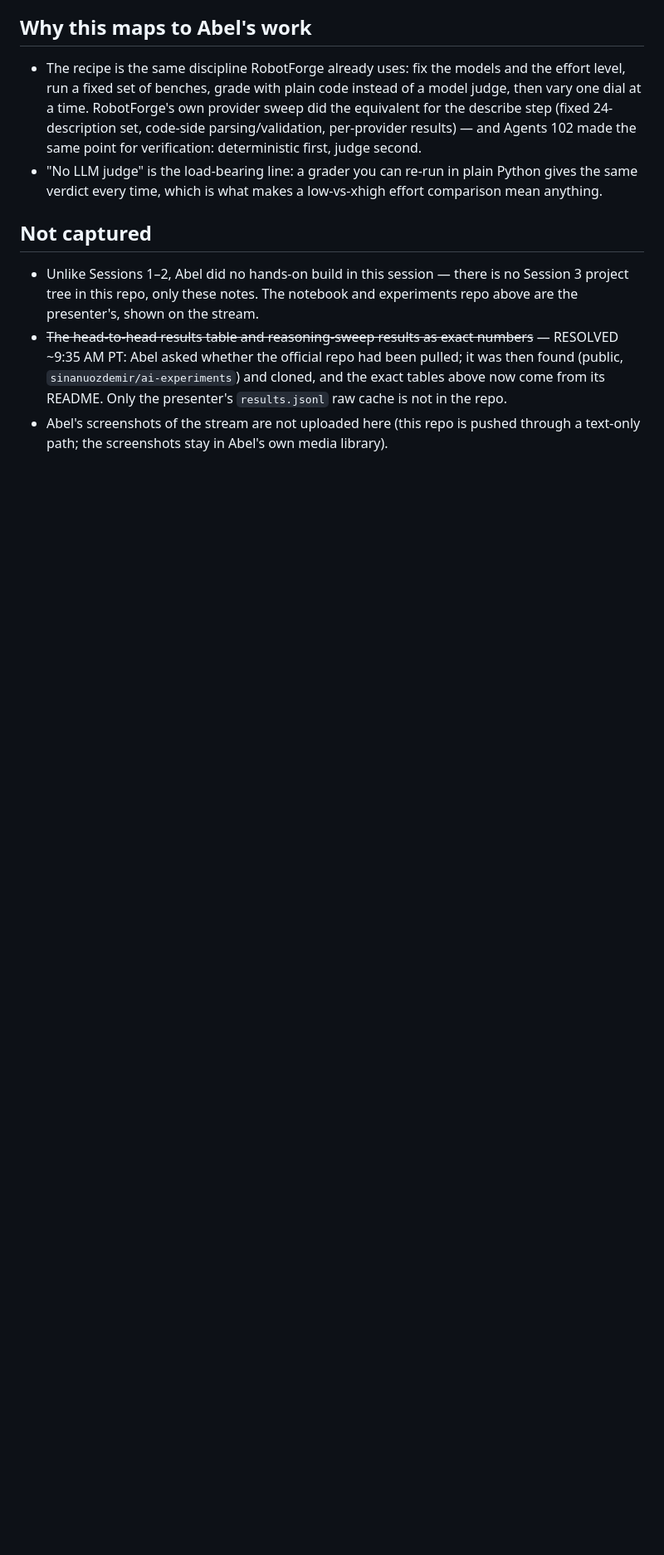
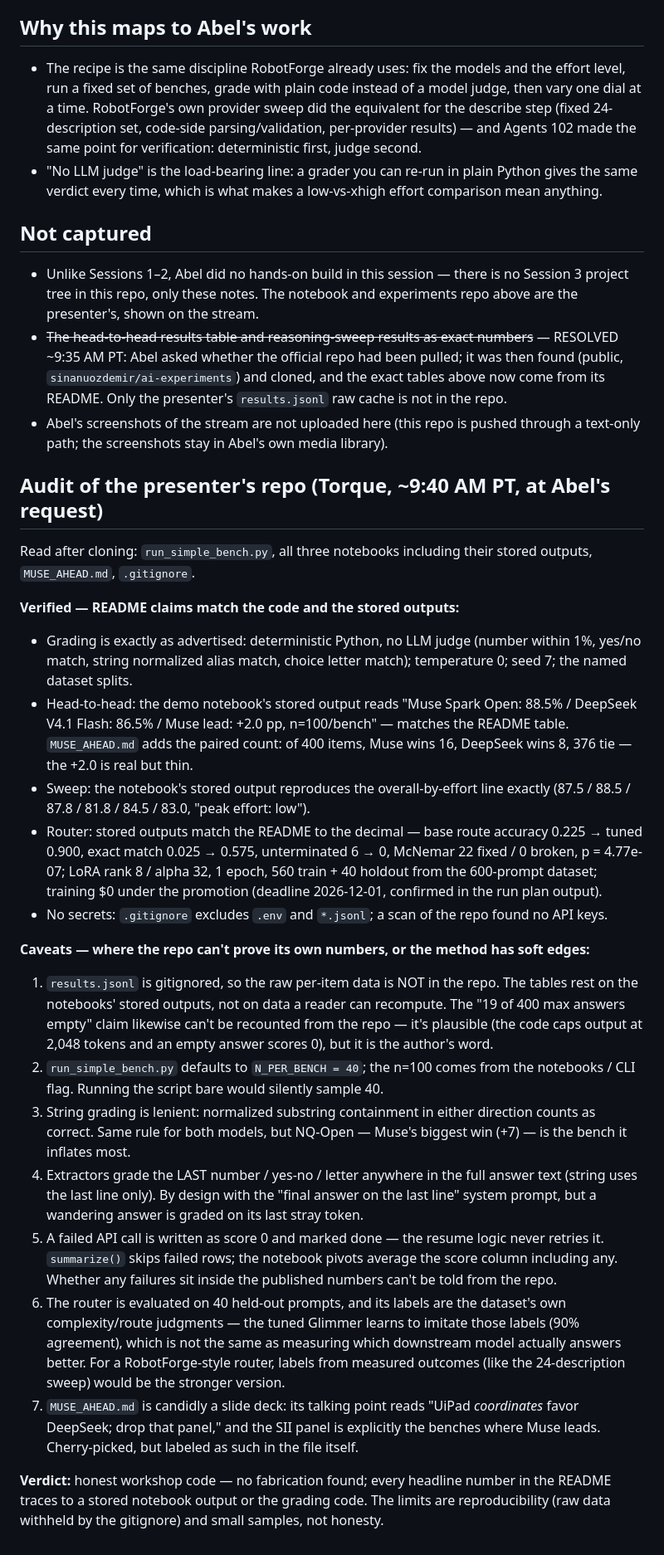
Before and after one commit to abelxmendoza/hackathon-day-2-agents-101-legal-agent-workshop, a Markdown page: session-3-fireworks-muse-open-models-notes-2026-10-30.md, the part around one of its changes. Shown at 83% size. Rendered like a GitHub page; blank space fills up the shorter version.

Commit message:
Workshop 3: Abel's medium-effort cutoff note + Torque's audit of the presenter's repo (verified vs caveats)

```diff
--- a/session-3-fireworks-muse-open-models-notes-2026-10-30.md
+++ b/session-3-fireworks-muse-open-models-notes-2026-10-30.md
@@ -154,3 +156,25 @@ RobotForge note: what the live endpoint has today is a *fallback chain* (Baseten
 - Unlike Sessions 1–2, Abel did no hands-on build in this session — there is no Session 3 project tree in this repo, only these notes. The notebook and experiments repo above are the presenter's, shown on the stream.
 - ~~The head-to-head results table and reasoning-sweep results as exact numbers~~ — RESOLVED ~9:35 AM PT: Abel asked whether the official repo had been pulled; it was then found (public, `sinanuozdemir/ai-experiments`) and cloned, and the exact tables above now come from its README. Only the presenter's `results.jsonl` raw cache is not in the repo.
 - Abel's screenshots of the stream are not uploaded here (this repo is pushed through a text-only path; the screenshots stay in Abel's own media library).
+
+## Audit of the presenter's repo (Torque, ~9:40 AM PT, at Abel's request)
+
+Read after cloning: `run_simple_bench.py`, all three notebooks including their stored outputs, `MUSE_AHEAD.md`, `.gitignore`.
+
+**Verified — README claims match the code and the stored outputs:**
+- Grading is exactly as advertised: deterministic Python, no LLM judge (number within 1%, yes/no match, string normalized alias match, choice letter match); temperature 0; seed 7; the named dataset splits.
+- Head-to-head: the demo notebook's stored output reads "Muse Spark Open: 88.5% / DeepSeek V4.1 Flash: 86.5% / Muse lead: +2.0 pp, n=100/bench" — matches the README table. `MUSE_AHEAD.md` adds the paired count: of 400 items, Muse wins 16, DeepSeek wins 8, 376 tie — the +2.0 is real but thin.
+- Sweep: the notebook's stored output reproduces the overall-by-effort line exactly (87.5 / 88.5 / 87.8 / 81.8 / 84.5 / 83.0, "peak effort: low").
+- Router: stored outputs match the README to the decimal — base route accuracy 0.225 → tuned 0.900, exact match 0.025 → 0.575, unterminated 6 → 0, McNemar 22 fixed / 0 broken, p = 4.77e-07; LoRA rank 8 / alpha 32, 1 epoch, 560 train + 40 holdout from the 600-prompt dataset; training $0 under the promotion (deadline 2026-12-01, confirmed in the run plan output).
+- No secrets: `.gitignore` excludes `.env` and `*.jsonl`; a scan of the repo found no API keys.
+
+**Caveats — where the repo can't prove its own numbers, or the method has soft edges:**
+1. `results.jsonl` is gitignored, so the raw per-item data is NOT in the repo. The tables rest on the notebooks' stored outputs, not on data a reader can recompute. The "19 of 400 max answers empty" claim likewise can't be recounted from the repo — it's plausible (the code caps output at 2,048 tokens and an empty answer scores 0), but it is the author's word.
+2. `run_simple_bench.py` defaults to `N_PER_BENCH = 40`; the n=100 comes from the notebooks / CLI flag. Running the script bare would silently sample 40.
+3. String grading is lenient: normalized substring containment in either direction counts as correct. Same rule for both models, but NQ-Open — Muse's biggest win (+7) — is the bench it inflates most.
+4. Extractors grade the LAST number / yes-no / letter anywhere in the full answer text (string uses the last line only). By design with the "final answer on the last line" system prompt, but a wandering answer is graded on its last stray token.
+5. A failed API call is written as score 0 and marked done — the resume logic never retries it. `summarize()` skips failed rows; the notebook pivots average the score column including any. Whether any failures sit inside the published numbers can't be told from the repo.
+6. The router is evaluated on 40 held-out prompts, and its labels are the dataset's own complexity/route judgments — the tuned Glimmer learns to imitate those labels (90% agreement), which is not the same as measuring which downstream model actually answers better. For a RobotForge-style router, labels from measured outcomes (like the 24-description sweep) would be the stronger version.
+7. `MUSE_AHEAD.md` is candidly a slide deck: its talking point reads "UiPad *coordinates* favor DeepSeek; drop that panel," and the SII panel is explicitly the benches where Muse leads. Cherry-picked, but labeled as such in the file itself.
+
+**Verdict:** honest workshop code — no fabrication found; every headline number in the README traces to a stored notebook output or the grading code. The limits are reproducibility (raw data withheld by the gitignore) and small samples, not honesty.
```
Also changed, not shown: other parts of session-3-fireworks-muse-open-models-notes-2026-10-30.md (+2 -0 lines).
